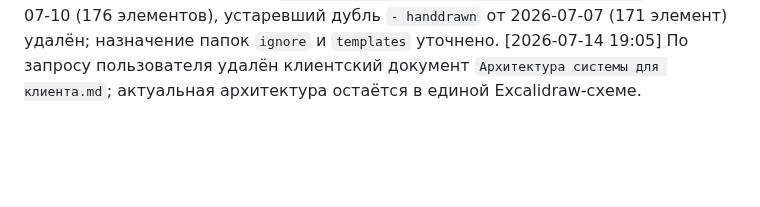
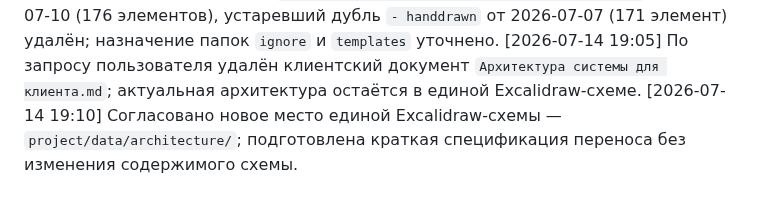
Before and after one commit to vlad495-commits/moroz-i-solntse-bot, a Markdown page: changelog.md, the part around the change. GitHub-like rendering; blank space fills up the shorter version.

Commit message:
docs: согласовано размещение схемы архитектуры

```diff
--- a/changelog.md
+++ b/changelog.md
@@ -102,3 +102,4 @@
 [2026-07-14 18:49] После сообщения пользователя о закрытии Codex при попытке открыть Excalidraw проверены глобальный список MCP и журнал приложений Windows: `excalidraw` остаётся включён, зарегистрированной ошибки Codex за последние 30 минут не найдено; рекомендован стабильный запуск редактора через встроенный браузер.
 [2026-07-14 19:00] По запросу пользователя проверены две Excalidraw-схемы: актуальной признана `Архитектура LLM-бота Мороз и Солнце.excalidraw` от 2026-07-10 (176 элементов), устаревший дубль `- handdrawn` от 2026-07-07 (171 элемент) удалён; назначение папок `ignore` и `templates` уточнено.
 [2026-07-14 19:05] По запросу пользователя удалён клиентский документ `Архитектура системы для клиента.md`; актуальная архитектура остаётся в единой Excalidraw-схеме.
+[2026-07-14 19:10] Согласовано новое место единой Excalidraw-схемы — `project/data/architecture/`; подготовлена краткая спецификация переноса без изменения содержимого схемы.
```
Also changed, not shown: Дорожная карта.md (+1 -0 lines), 1 other file.
